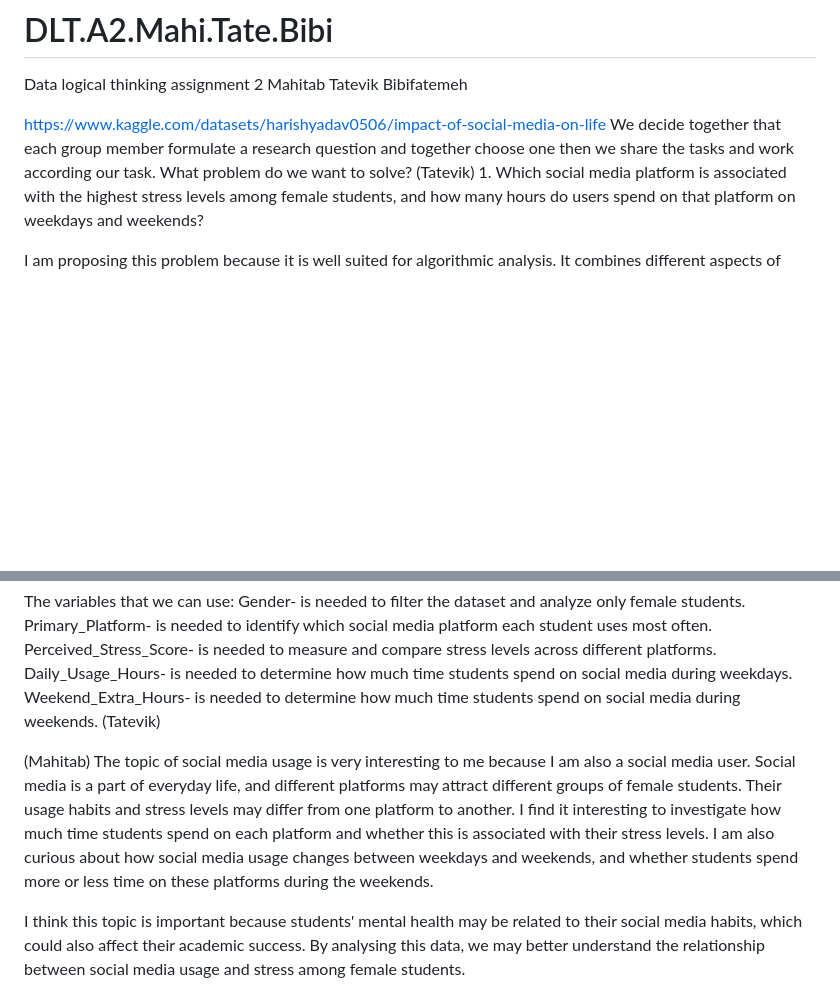
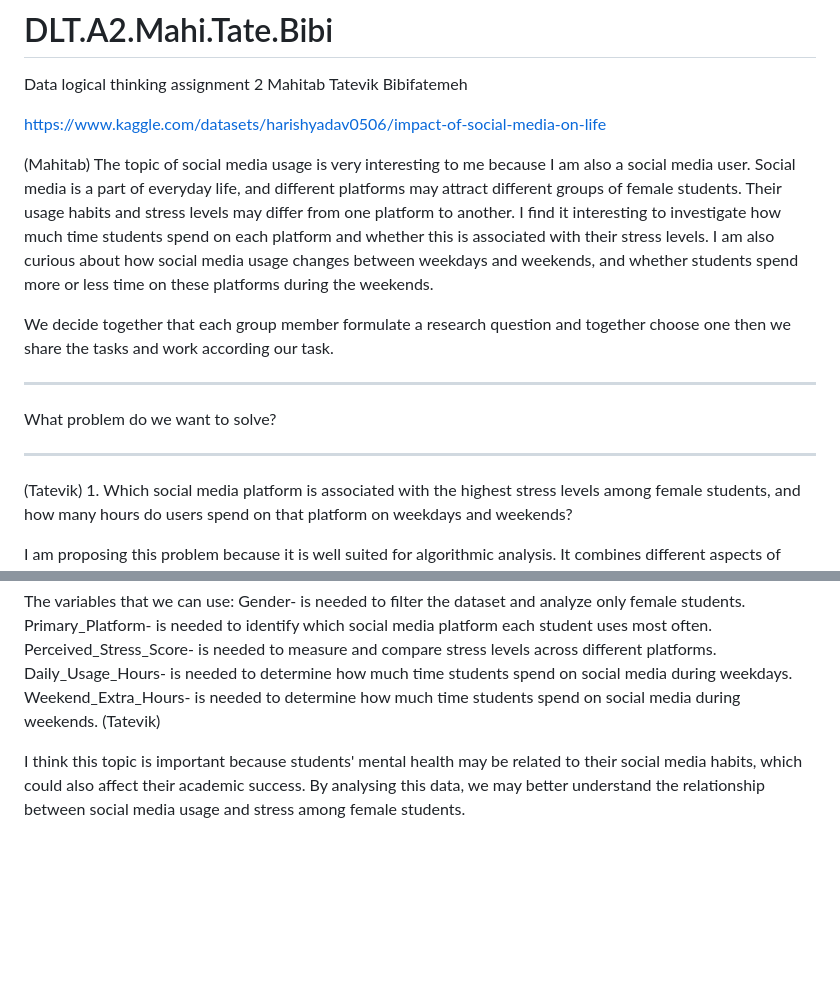
Before and after one commit to BibifatemehVahabZadehMousavi/DLT.A2.Mahi.Tate.Bibi, a Markdown page: README.md, 2 parts joined by grey strips. GitHub-like rendering; blank space fills up the shorter version.

```diff
--- a/README.md
+++ b/README.md
@@ -2,8 +2,15 @@
 Data logical thinking assignment 2 Mahitab Tatevik Bibifatemeh
 
 https://www.kaggle.com/datasets/harishyadav0506/impact-of-social-media-on-life
+
+(Mahitab) The topic of social media usage is very interesting to me because I am also a social media user. Social media is a part of everyday life, and different platforms may attract different groups of female students. Their usage habits and stress levels may differ from one platform to another. I find it interesting to investigate how much time students spend on each platform and whether this is associated with their stress levels. I am also curious about how social media usage changes between weekdays and weekends, and whether students spend more or less time on these platforms during the weekends.
+
 We decide together that each group member formulate a research question and together  choose one then we share the tasks and work according our task.
+
+****************************************
 What problem do we want to solve?
+****************************************
+
 (Tatevik) 1. Which social media platform is associated with the highest stress levels among female students, and how many hours do users spend on that platform on weekdays and weekends?
 
   I am proposing this problem because it is well suited for algorithmic analysis. It combines different aspects of social media usage and stress into one research question. The problem requires several variables and a relatively large dataset, which makes the analysis more challenging and interesting. It also addresses a topic that is relevant to many students and may help us better understand the relationship between social media use and stress. The algorithm should identify the social media platform with the highest average stress level among female students. It should also calculate the average number of hours users spend on that platform during weekdays and weekends.
@@ -16,7 +23,6 @@ Daily_Usage_Hours- is needed to determine how much time students spend on social
 Weekend_Extra_Hours- is needed to determine how much time students spend on social media during weekends. (Tatevik)
 
 
-(Mahitab) The topic of social media usage is very interesting to me because I am also a social media user. Social media is a part of everyday life, and different platforms may attract different groups of female students. Their usage habits and stress levels may differ from one platform to another. I find it interesting to investigate how much time students spend on each platform and whether this is associated with their stress levels. I am also curious about how social media usage changes between weekdays and weekends, and whether students spend more or less time on these platforms during the weekends.
 
 I think this topic is important because students' mental health may be related to their social media habits, which could also affect their academic success. By analysing this data, we may better understand the relationship between social media usage and stress among female students.
 
```
